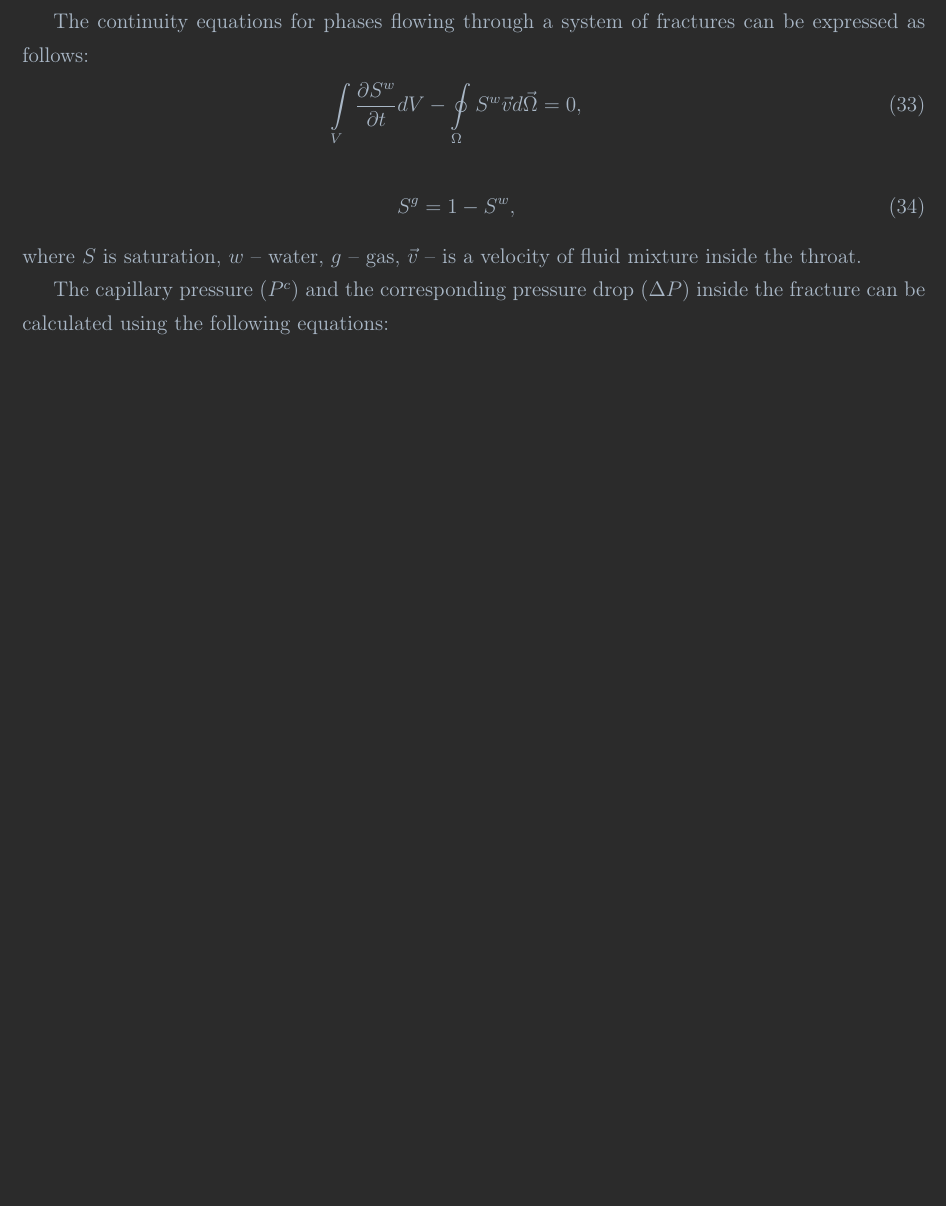
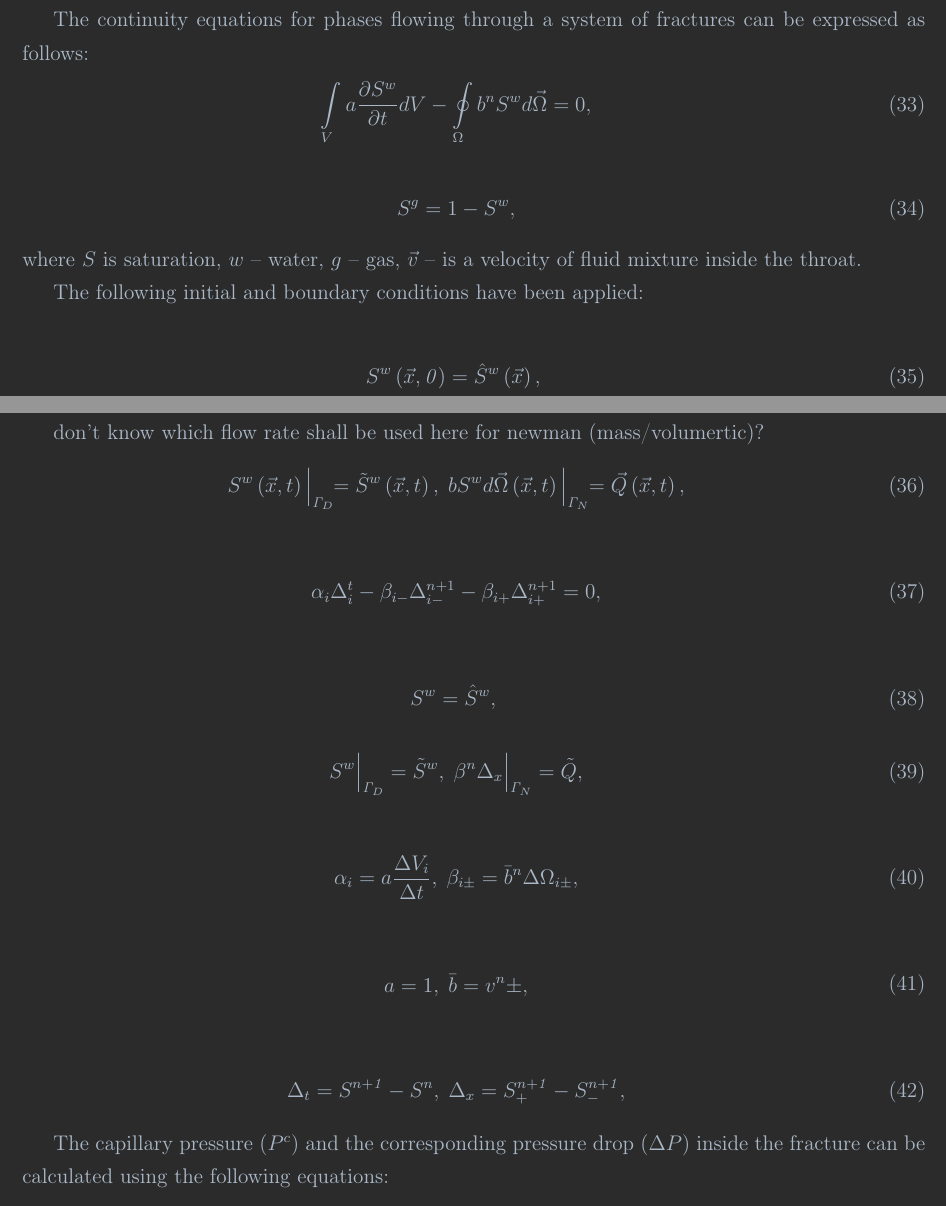
Before and after one commit to lanetszb/vofpnm, a LaTeX document (latex/models.tex): part of page 4 of 5 before the commit and two parts of pages 4 and 5 of 5 after it, the two joined at a grey line, cut so that both start at the same text, the shorter picture padded with empty space. Compiled offline with pdfLaTeX.

Commit message:
vofpnm, latex: drafted numerical model

```diff
--- a/latex/models.tex
+++ b/latex/models.tex
@@ -337,14 +337,59 @@ P^{n+1}_{m} = P^{out}   : m \in outlet,
   The continuity equations for phases flowing through a system of fractures can be expressed as follows:
   \begin{eqnarray}
   \label{eq:twophase_integral_w}
-  \int \limits_{V} \frac{\partial S^w}{\partial t} d V - \oint \limits_{\Omega} S^w \vec{v} d\vec{\Omega} = 0,
+  \int \limits_{V} a \frac{\partial S^w}{\partial t} d V - \oint \limits_{\Omega} b^nS^w d\vec{\Omega} = 0,
   \end{eqnarray}
 
   \begin{eqnarray}
   \label{eq:twophase_integral_g}
- S^g = 1 - S^w,
+  S^g = 1 - S^w,
   \end{eqnarray}
   where  $S$ is saturation, $w$~--~water, $g$~--~gas, $\vec{v}$~--~is a velocity of fluid mixture inside the throat.
+
+The following initial and boundary conditions have been applied:
+
+  \begin{eqnarray}
+  \label{eq:twophase_saturation_init}
+  S^w\left(\vec{x}, \mathit{0}\right) = \hat{S}^w\left(\vec{x}\right), \;
+  \end{eqnarray}
+
+  don't know which flow rate shall be used here for newman (mass/volumertic)?
+  \begin{eqnarray}
+  \label{eq:general_diffusivity_bound}
+  S^w\left(\vec{x}, t\right)\Big|_{\mathit{\Gamma}_D} \!\!= \tilde{S}^w\left(\vec{x}, t\right), \; bS^w d\vec{\Omega} \left(\vec{x}, t\right)\Big|_{\mathit{\Gamma}_N} \!\!= \vec{Q}\left(\vec{x}, t\right),
+  \end{eqnarray}
+
+   \begin{eqnarray}
+  \label{eq:twophase_num}
+  \alpha_i \Delta^{t}_i - \beta_{i-}\Delta^{n+1}_{i-} - \beta_{i+}\Delta^{n+1}_{i+}= 0,
+  \end{eqnarray}
+
+      \begin{eqnarray}
+  \label{eq:twophase_num_init}
+  S^w = \hat{S}^w, \;
+  \end{eqnarray}
+  \begin{eqnarray}
+  \label{eq:twophase_num_bound}
+  S^w \Big|_{\mathit{\Gamma}_D}= \tilde{S}^w, \; \beta^n\Delta_x \Big|_{\mathit{\Gamma}_N} = \tilde{Q},
+  \end{eqnarray}
+
+  \begin{eqnarray}
+  \label{eq:twophase_alpha_beta}
+  \alpha_i = a\frac{\Delta V_i}{\Delta t}, \;
+  \beta_{i\pm} = \bar{b}^n\Delta \Omega_{i\pm},
+  \end{eqnarray}
+
+\begin{eqnarray}
+\label{eq:twophase_a_b_coeffs_free}
+\begin{gathered}
+a = 1, \; \bar{b} = v^n\pm,
+\end{gathered}
+\end{eqnarray}
+
+\begin{eqnarray}
+\label{eq:twophase_delta_num}
+\Delta_t = S^{n+\mathit{1}} - S^{n}, \; \Delta_x = S_{+}^{n+\mathit{1}} - S_{-}^{n+\mathit{1}},
+\end{eqnarray}
 
  The capillary pressure ($P^c$)  and the corresponding pressure drop ($\Delta P$) inside the fracture can be calculated using the following equations:
   \begin{eqnarray}
```
Also changed, not shown: 1 other file.
